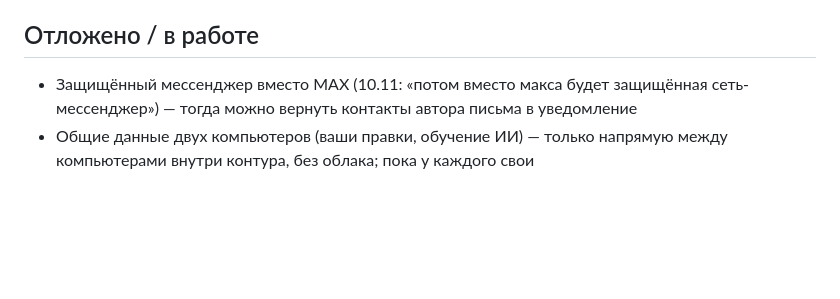
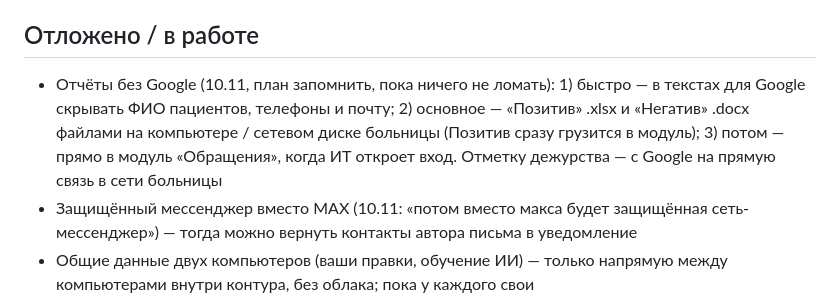
Before and after one commit to hellatarantella/otvetoshnaya, a Markdown page: docs/BACKLOG.md, the part around the change. GitHub-like rendering; blank space fills up the shorter version.

Commit message:
Бэклог: план отчётов без Google
Co-Authored-By: Claude Opus 5.5 <noreply@anthropic.com>
Claude-Session: https://claude.ai/code/session_01Nh5JNsZX13LhFn8RHRKL99

```diff
--- a/docs/BACKLOG.md
+++ b/docs/BACKLOG.md
@@ -25,6 +25,7 @@
 - Оценка 1–2 звезды (07.11: «Спасибо 24-й, что не сдох» — сарказм, а черновик начинался «Спасибо за добрые слова о работе команды»): ответ с «добрыми / тёплыми словами», «высокой оценкой», «приятно читать» не предлагается
 
 ## Отложено / в работе
+- Отчёты без Google (10.11, план запомнить, пока ничего не ломать): 1) быстро — в текстах для Google скрывать ФИО пациентов, телефоны и почту; 2) основное — «Позитив» .xlsx и «Негатив» .docx файлами на компьютере / сетевом диске больницы (Позитив сразу грузится в модуль); 3) потом — прямо в модуль «Обращения», когда ИТ откроет вход. Отметку дежурства — с Google на прямую связь в сети больницы
 - Защищённый мессенджер вместо MAX (10.11: «потом вместо макса будет защищённая сеть-мессенджер») — тогда можно вернуть контакты автора письма в уведомление
 - Общие данные двух компьютеров (ваши правки, обучение ИИ) — только напрямую между компьютерами внутри контура, без облака; пока у каждого свои
 - Проверка негатива без компьютера (облако, публичные страницы площадок): пробный запуск на GitHub 10.11 не стартовал — нужен другой облачный исполнитель (Google-скрипт отчётов или российское облако); почта mos.ru из облака без пароля недоступна — копия писем сайта на отдельный ящик
```
